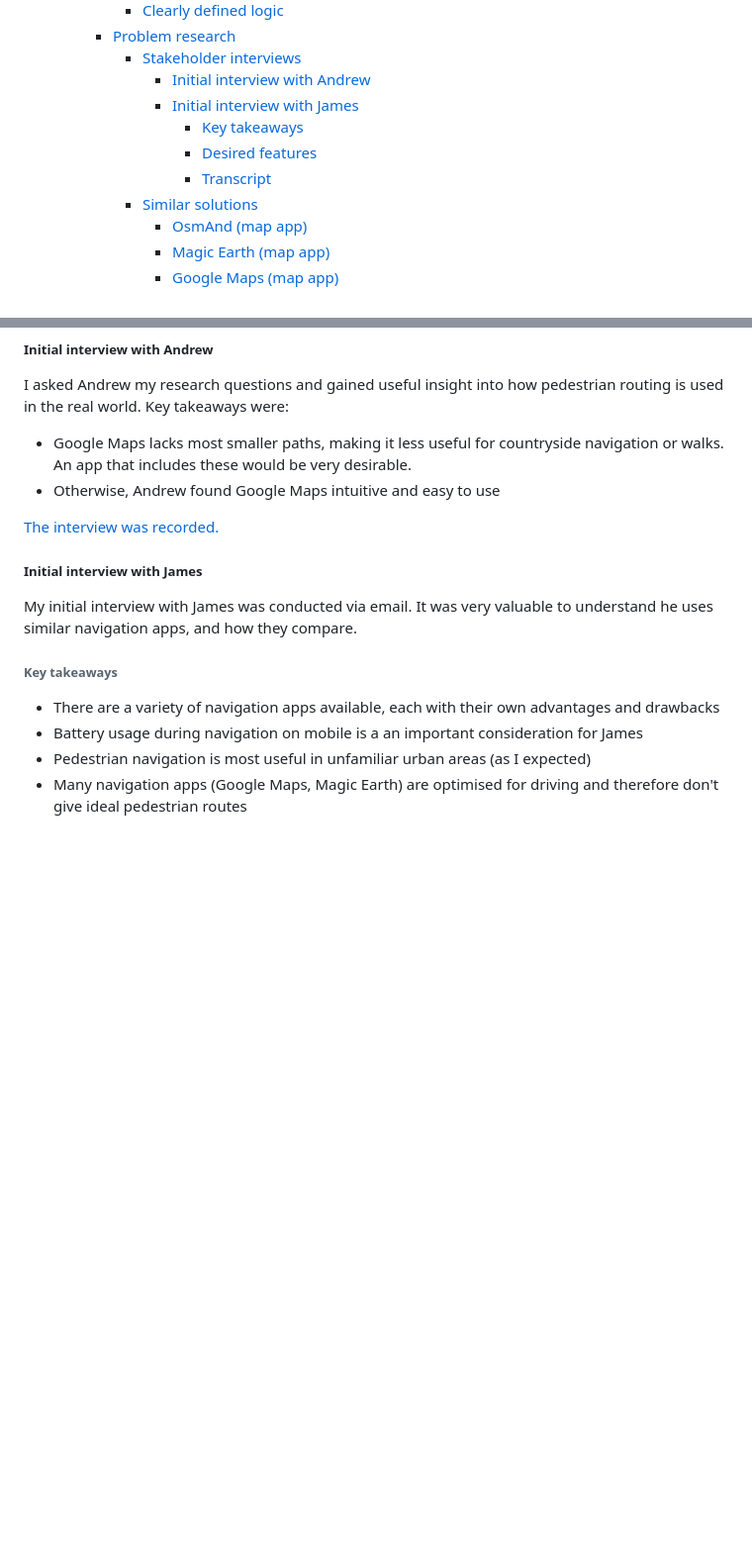
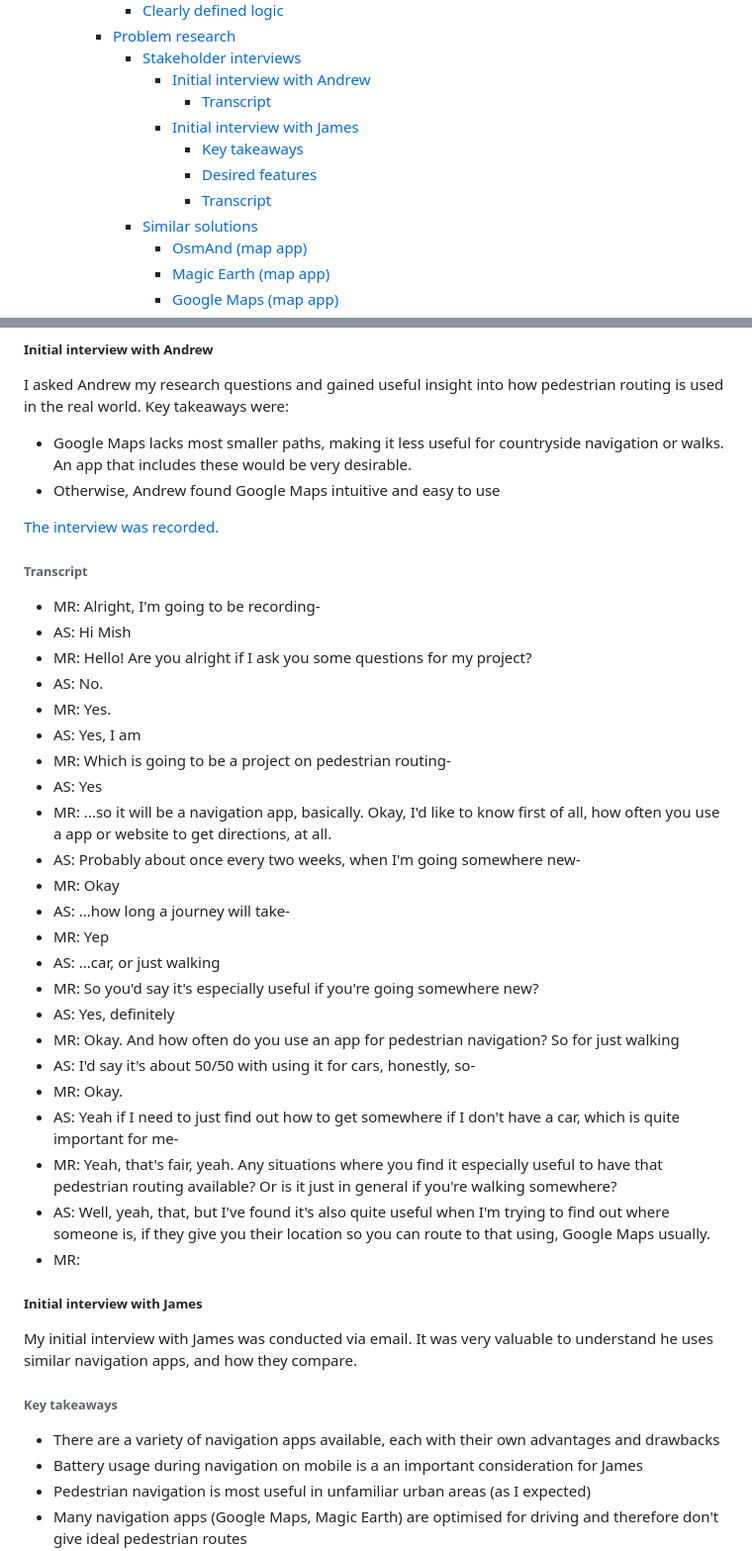
Before and after one commit to RandomSearch18/a-level-project, a Markdown page: docs/readme.md, 2 parts joined by grey strips. Shown: that part at 99% size. GitHub-like rendering; blank space fills up the shorter version.

Commit message:
Initial interview with Andrew: Start working on transcript

```diff
--- a/docs/readme.md
+++ b/docs/readme.md
@@ -19,6 +19,7 @@ A-level Computer Science programming project
     - [Problem research](#problem-research)
       - [Stakeholder interviews](#stakeholder-interviews)
         - [Initial interview with Andrew](#initial-interview-with-andrew)
+          - [Transcript](#transcript)
         - [Initial interview with James](#initial-interview-with-james)
           - [Key takeaways](#key-takeaways)
           - [Desired features](#desired-features)
@@ -161,6 +162,38 @@ I asked Andrew my research questions and gained useful insight into how pedestri
 - Otherwise, Andrew found Google Maps intuitive and easy to use
 
 [The interview was recorded.](./assets/interviews/andrew/2024-09-20-andrew-initial-interview.m4a)
+
+###### Transcript
+
+<!-- <style>
+  p {
+    color: red
+  }
+</style> -->
+
+- MR: Alright, I'm going to be recording-
+- AS: Hi Mish
+- MR: Hello! Are you alright if I ask you some questions for my project?
+- AS: No.
+- MR: Yes.
+- AS: Yes, I am
+- MR: Which is going to be a project on pedestrian routing-
+- AS: Yes
+- MR: ...so it will be a navigation app, basically. Okay, I'd like to know first of all, how often you use a app or website to get directions, at all.
+- AS: Probably about once every two weeks, when I'm going somewhere new-
+- MR: Okay
+- AS: ...how long a journey will take-
+- MR: Yep
+- AS: ...car, or just walking
+- MR: So you'd say it's especially useful if you're going somewhere new?
+- AS: Yes, definitely
+- MR: Okay. And how often do you use an app for pedestrian navigation? So for just walking
+- AS: I'd say it's about 50/50 with using it for cars, honestly, so-
+- MR: Okay.
+- AS: Yeah if I need to just find out how to get somewhere if I don't have a car, which is quite important for me-
+- MR: Yeah, that's fair, yeah. Any situations where you find it especially useful to have that pedestrian routing available? Or is it just in general if you're walking somewhere?
+- AS: Well, yeah, that, but I've found it's also quite useful when I'm trying to find out where someone is, if they give you their location so you can route to that using, Google Maps usually.
+- MR:
 
 <!-- TODO, transcript (with comments?) -->
 
```
Also changed, not shown: other parts of docs/readme.md (+1 -1 lines).
